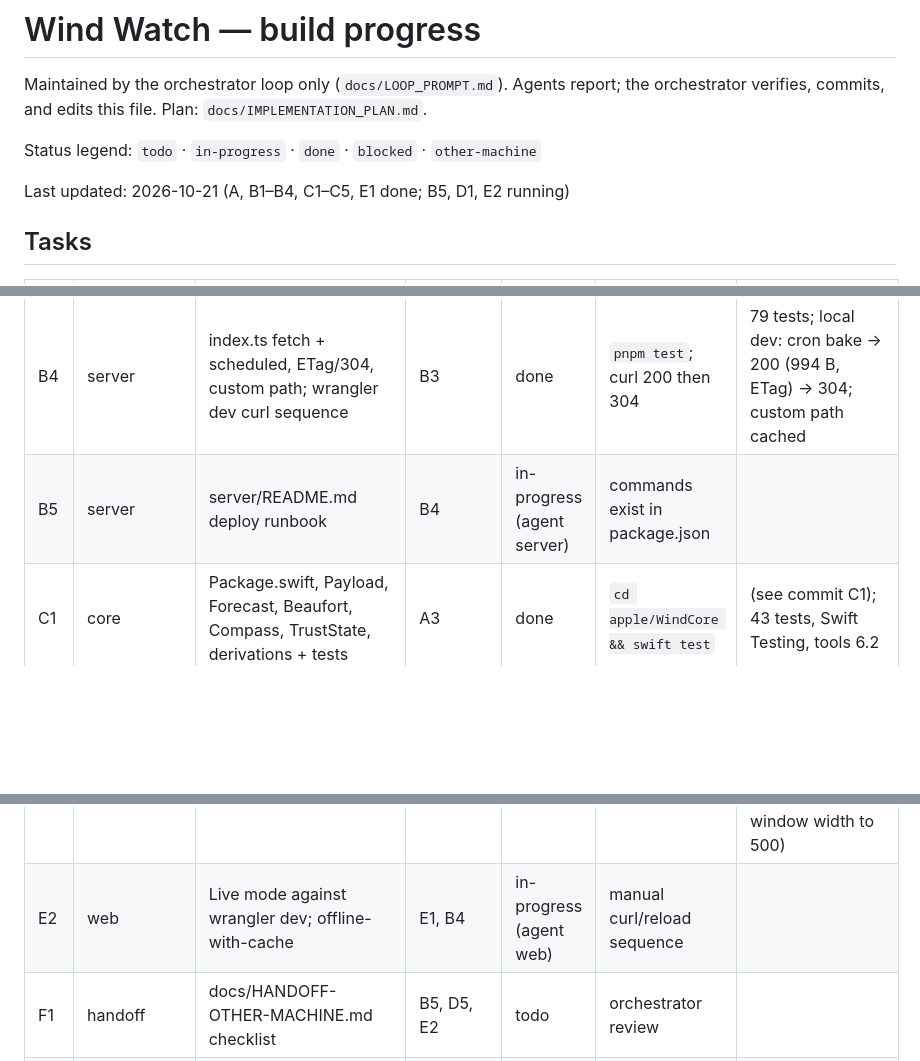
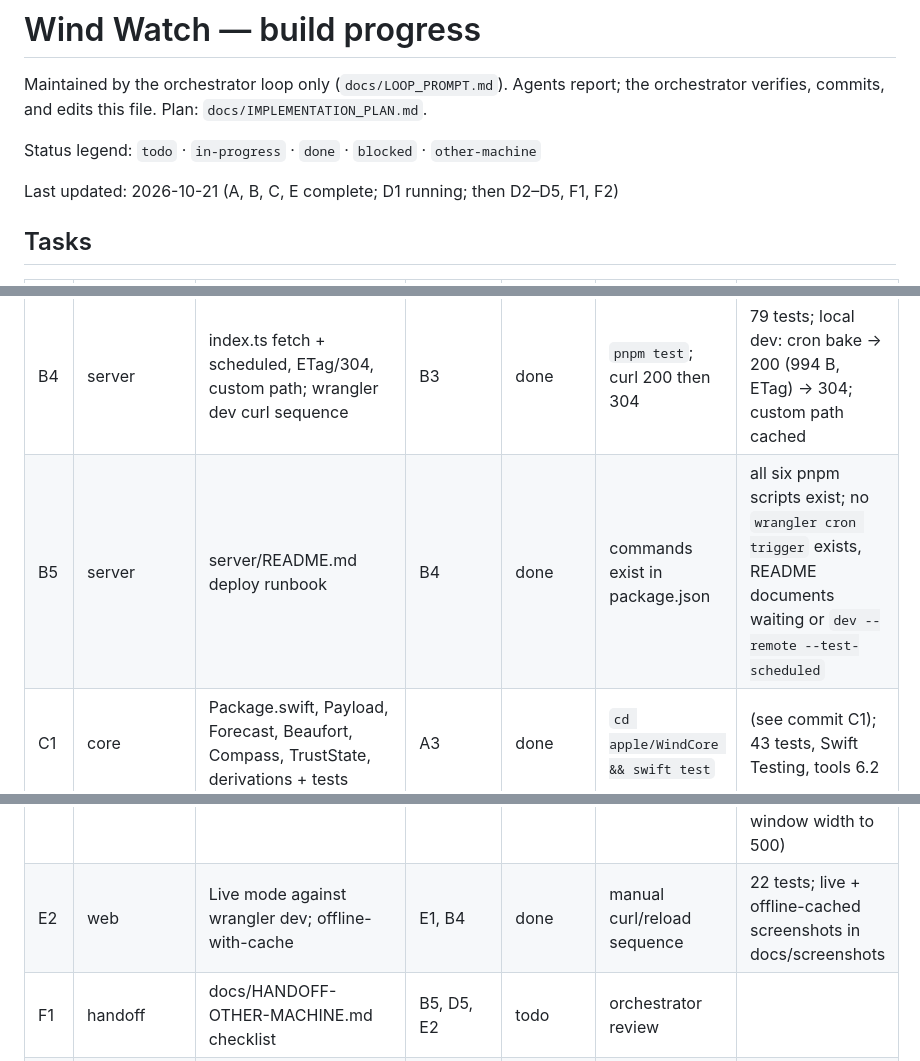
Before and after one commit to henryrose/wind-watch, a Markdown page: progress.md, 3 parts joined by grey strips. Drawn GitHub-style; blank space fills up the shorter version.

Commit message:
progress: B5, E2 done; server and web workstreams complete
Co-Authored-By: Claude Fable 5.1 <noreply@anthropic.com>

```diff
--- a/progress.md
+++ b/progress.md
@@ -5,7 +5,7 @@ verifies, commits, and edits this file. Plan: `docs/IMPLEMENTATION_PLAN.md`.
 
 Status legend: `todo` · `in-progress` · `done` · `blocked` · `other-machine`
 
-Last updated: 2026-10-21 (A, B1–B4, C1–C5, E1 done; B5, D1, E2 running)
+Last updated: 2026-10-21 (A, B, C, E complete; D1 running; then D2–D5, F1, F2)
 
 ## Tasks
 
@@ -18,7 +18,7 @@ Last updated: 2026-10-21 (A, B1–B4, C1–C5, E1 done; B5, D1, E2 running)
 | B2 | server | sun.ts civil twilight + tests | B1 | done | `pnpm test` |  268b412; 39 tests; payload 931 B with sun |
 | B3 | server | summary.ts rules + tests | B2 | done | `pnpm test` |  59 tests; live payload 1,023 B raw |
 | B4 | server | index.ts fetch + scheduled, ETag/304, custom path; wrangler dev curl sequence | B3 | done | `pnpm test`; curl 200 then 304 |  79 tests; local dev: cron bake → 200 (994 B, ETag) → 304; custom path cached |
-| B5 | server | server/README.md deploy runbook | B4 | in-progress (agent server) | commands exist in package.json | |
+| B5 | server | server/README.md deploy runbook | B4 | done | commands exist in package.json |  all six pnpm scripts exist; no `wrangler cron trigger` exists, README documents waiting or `dev --remote --test-scheduled` |
 | C1 | core | Package.swift, Payload, Forecast, Beaufort, Compass, TrustState, derivations + tests | A3 | done | `cd apple/WindCore && swift test` |  (see commit C1); 43 tests, Swift Testing, tools 6.2 |
 | C2 | core | Twilight stops + tests | C1 | done | `swift test` |  51 tests total |
 | C3 | core | WindClient + AppGroupStore + tests | C2 | done | `swift test` |  e4beb88; 74 tests |
@@ -30,7 +30,7 @@ Last updated: 2026-10-21 (A, B1–B4, C1–C5, E1 done; B5, D1, E2 running)
 | D4 | apps | Complications: provider + 4 families + previews | D3 | todo | watchOS sim build; complication on a face screenshotted | |
 | D5 | apps | Custom-location sync (WatchConnectivity) + watch toggle | D4 | todo | both compiles + WindCore test | |
 | E1 | web | Page in fixture mode: chart, table, states, light/dark; node tests; screenshots | A3 | done | `node --test`; screenshots reviewed |  18 node tests; 13 screenshots in docs/screenshots (web-*); 375 px verified via iframe (headless Chrome clamps window width to 500) |
-| E2 | web | Live mode against wrangler dev; offline-with-cache | E1, B4 | in-progress (agent web) | manual curl/reload sequence | |
+| E2 | web | Live mode against wrangler dev; offline-with-cache | E1, B4 | done | manual curl/reload sequence |  22 tests; live + offline-cached screenshots in docs/screenshots |
 | F1 | handoff | docs/HANDOFF-OTHER-MACHINE.md checklist | B5, D5, E2 | todo | orchestrator review | |
 | F2 | handoff | CLAUDE.md complete, README.md | F1 | todo | orchestrator review | |
 
```
Also changed, not shown: other parts of progress.md (+3 -0 lines).
